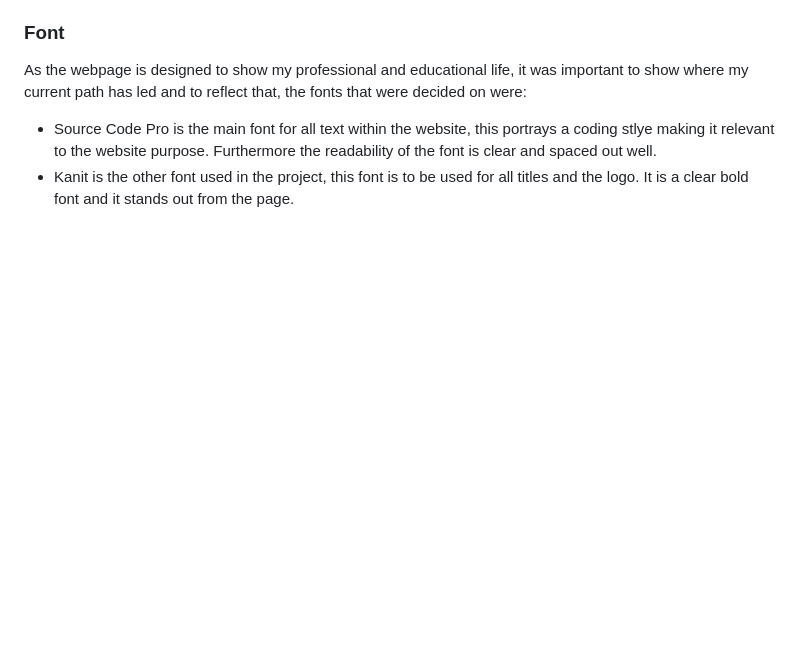
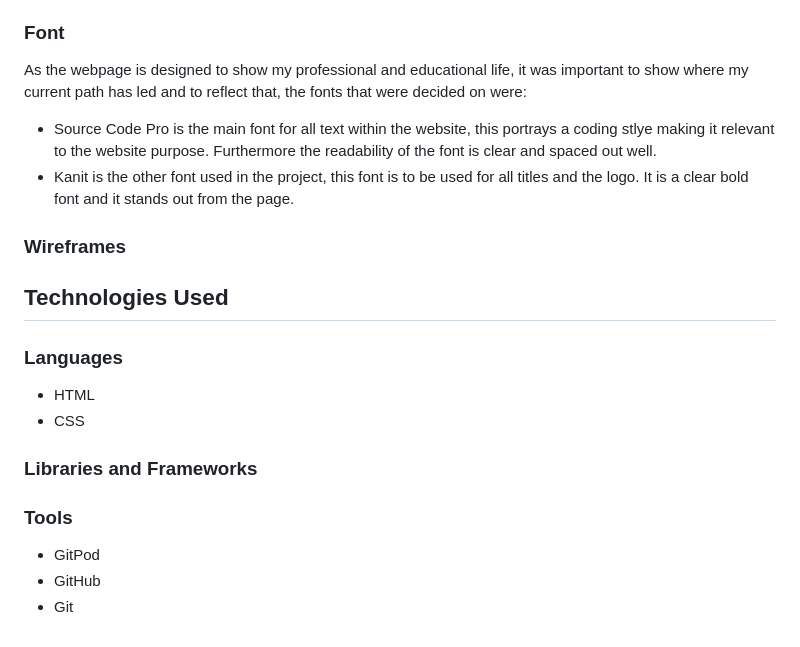
Before and after one commit to AlexAntony3/AlexDevPath, a Markdown page: README.md, the part around the change. Rendered like a GitHub page; blank space fills up the shorter version.

Commit message:
add technoligies used title with some sections

```diff
--- a/README.md
+++ b/README.md
@@ -98,3 +98,20 @@ Multiple icons are used throughout the webapge, this is to increase the user exp
 As the webpage is designed to show my professional and educational life, it was important to show where my current path has led and to reflect that, the fonts that were decided on were:
 * Source Code Pro is the main font for all text within the website, this portrays a coding stlye making it relevant to the website purpose. Furthermore the readability of the font is clear and spaced out well.
 * Kanit is the other font used in the project, this font is to be used for all titles and the logo. It is a clear bold font and it stands out from the page.
+
+### Wireframes
+
+## Technologies Used
+
+### Languages
+
+* HTML
+* CSS
+
+### Libraries and Frameworks
+
+### Tools
+
+* GitPod
+* GitHub
+* Git
```
